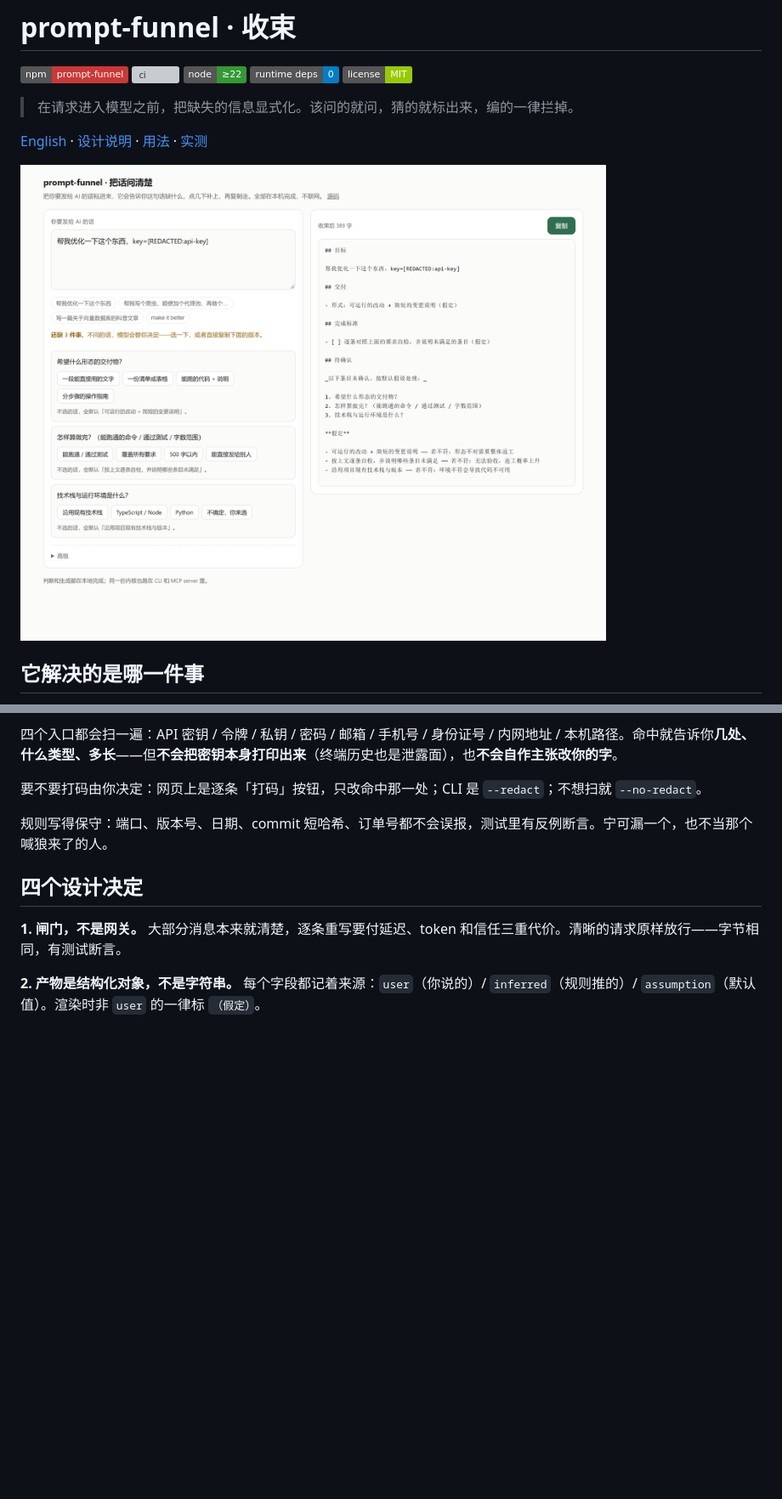
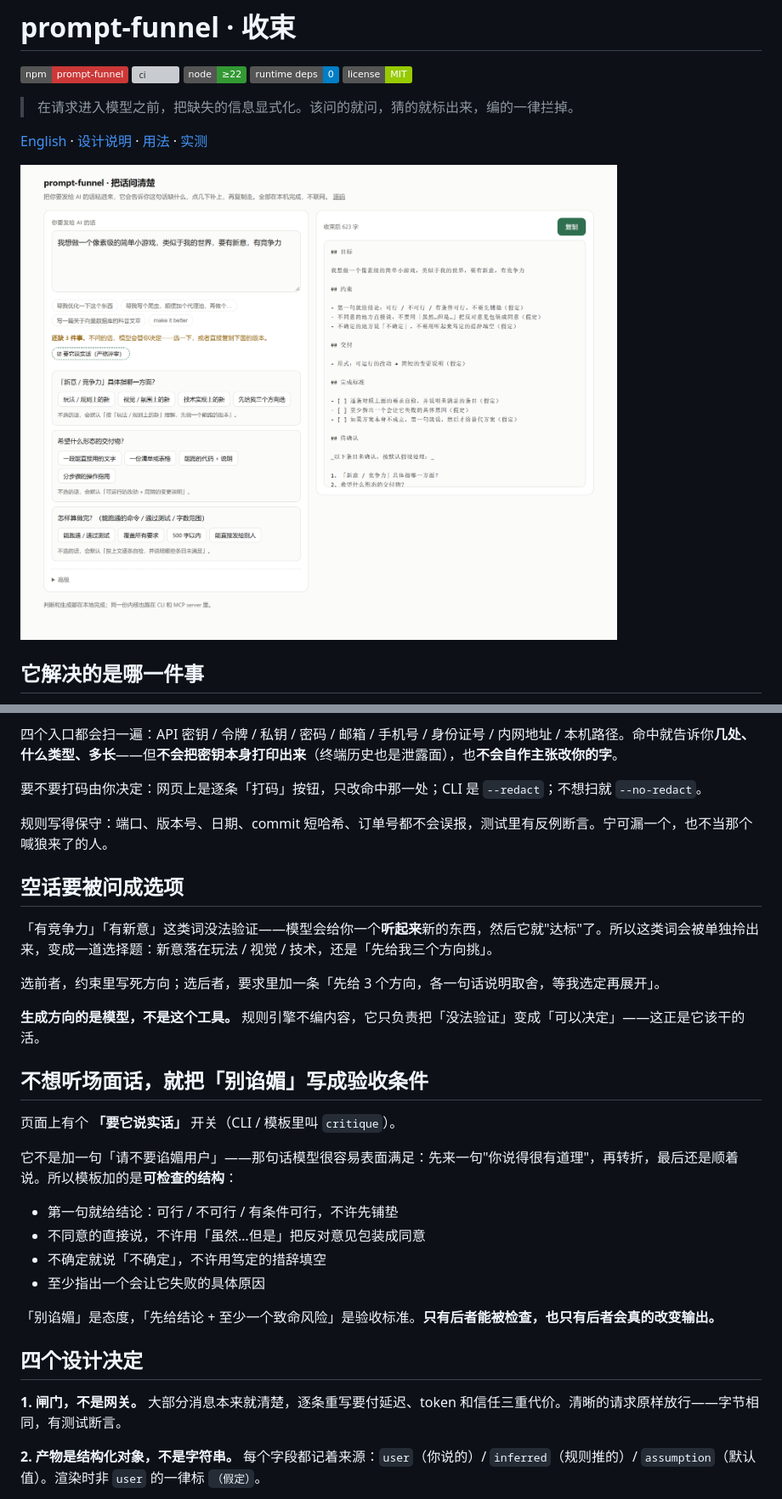
Before and after one commit to sanyin/prompt-funnel, a Markdown page: README.md, 2 parts joined by grey strips. Shown at 85% size. Rendered like a GitHub page; pictures changed too: docs/assets/playground.png; badges without logos; blank space fills up the shorter version; grey boxes are pictures that could not be loaded.

```diff
--- a/README.md
+++ b/README.md
@@ -83,6 +83,27 @@ MCP 只做确定性的事（判定 / 分析 / 校验 / 渲染），**语义工
 要不要打码由你决定：网页上是逐条「打码」按钮，只改命中那一处；CLI 是 `--redact`；不想扫就 `--no-redact`。
 
 规则写得保守：端口、版本号、日期、commit 短哈希、订单号都不会误报，测试里有反例断言。宁可漏一个，也不当那个喊狼来了的人。
+
+## 空话要被问成选项
+
+「有竞争力」「有新意」这类词没法验证——模型会给你一个**听起来**新的东西，然后它就"达标"了。所以这类词会被单独拎出来，变成一道选择题：新意落在玩法 / 视觉 / 技术，还是「先给我三个方向挑」。
+
+选前者，约束里写死方向；选后者，要求里加一条「先给 3 个方向，各一句话说明取舍，等我选定再展开」。
+
+**生成方向的是模型，不是这个工具。** 规则引擎不编内容，它只负责把「没法验证」变成「可以决定」——这正是它该干的活。
+
+## 不想听场面话，就把「别谄媚」写成验收条件
+
+页面上有个 **「要它说实话」** 开关（CLI / 模板里叫 `critique`）。
+
+它不是加一句「请不要谄媚用户」——那句话模型很容易表面满足：先来一句"你说得很有道理"，再转折，最后还是顺着说。所以模板加的是**可检查的结构**：
+
+- 第一句就给结论：可行 / 不可行 / 有条件可行，不许先铺垫
+- 不同意的直接说，不许用「虽然…但是」把反对意见包装成同意
+- 不确定就说「不确定」，不许用笃定的措辞填空
+- 至少指出一个会让它失败的具体原因
+
+「别谄媚」是态度，「先给结论 + 至少一个致命风险」是验收标准。**只有后者能被检查，也只有后者会真的改变输出。**
 
 ## 四个设计决定
 
```
Also changed, not shown: CHANGELOG.md (+6 -0 lines), README.en.md (+21 -0 lines), 9 other files.
